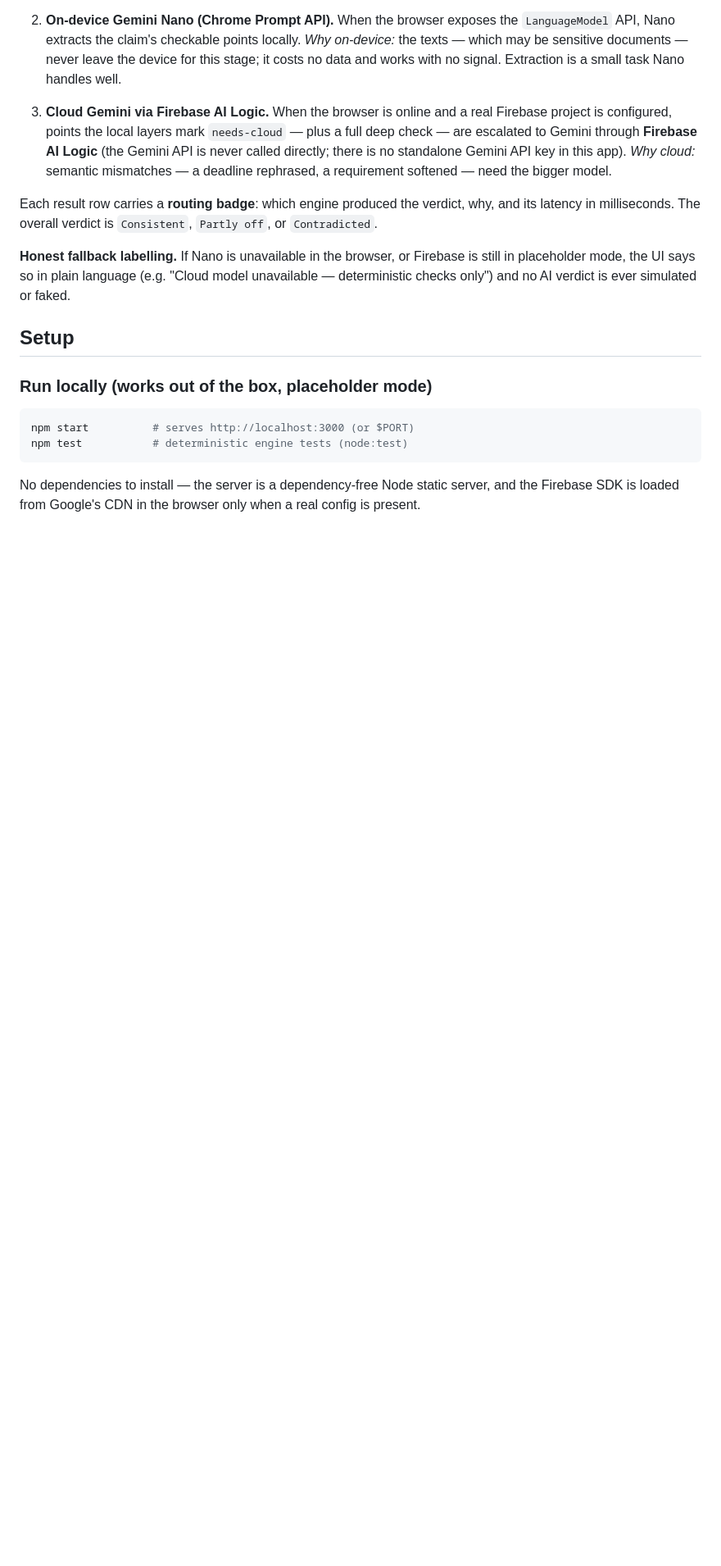
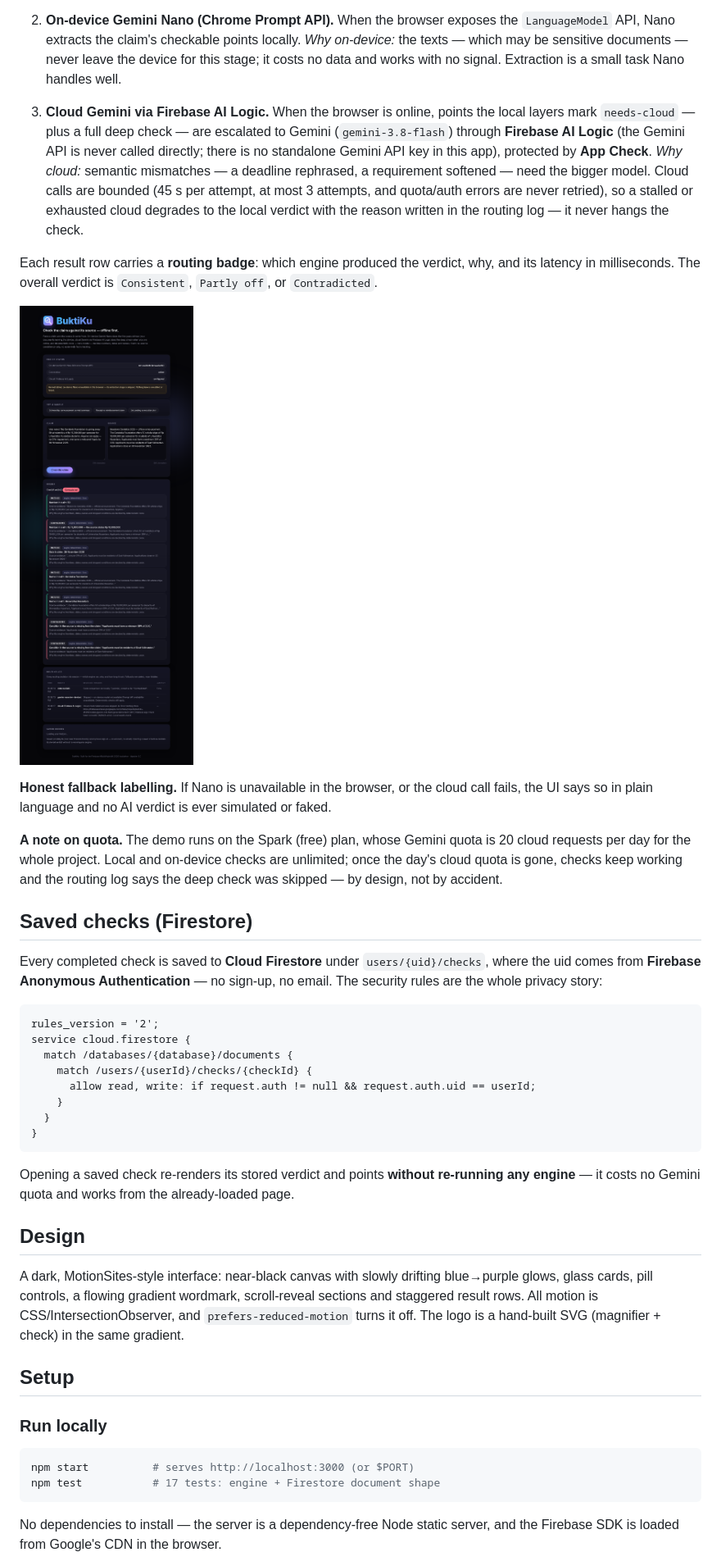
Before and after one commit to Revaaa28/buktiku, a Markdown page: README.md, the part around one of its changes. Shown at 82% size. Rendered like a GitHub page; pictures changed too: docs/screenshot-results.png (added); blank space fills up the shorter version.

Commit message:
README refresh: live demo, screenshots, Firestore history, quota honesty, current setup

````diff
--- a/README.md
+++ b/README.md
@@ -34,32 +42,74 @@ hidden.
    task Nano handles well.
 
 3. **Cloud Gemini via Firebase AI Logic.**
-   When the browser is online and a real Firebase project is configured,
-   points the local layers mark `needs-cloud` — plus a full deep check —
-   are escalated to Gemini through **Firebase AI Logic** (the Gemini API
+   When the browser is online, points the local layers mark
+   `needs-cloud` — plus a full deep check — are escalated to Gemini
+   (`gemini-3.8-flash`) through **Firebase AI Logic** (the Gemini API
    is never called directly; there is no standalone Gemini API key in
-   this app). *Why cloud:* semantic mismatches — a deadline rephrased, a
-   requirement softened — need the bigger model.
+   this app), protected by **App Check**. *Why cloud:* semantic
+   mismatches — a deadline rephrased, a requirement softened — need the
+   bigger model. Cloud calls are bounded (45 s per attempt, at most 3
+   attempts, and quota/auth errors are never retried), so a stalled or
+   exhausted cloud degrades to the local verdict with the reason written
+   in the routing log — it never hangs the check.
 
 Each result row carries a **routing badge**: which engine produced the
 verdict, why, and its latency in milliseconds. The overall verdict is
 `Consistent`, `Partly off`, or `Contradicted`.
 
+![A completed check](docs/screenshot-results.png)
+
 **Honest fallback labelling.** If Nano is unavailable in the browser, or
-Firebase is still in placeholder mode, the UI says so in plain language
-(e.g. "Cloud model unavailable — deterministic checks only") and no AI
-verdict is ever simulated or faked.
+the cloud call fails, the UI says so in plain language and no AI verdict
+is ever simulated or faked.
+
+**A note on quota.** The demo runs on the Spark (free) plan, whose
+Gemini quota is 20 cloud requests per day for the whole project. Local
+and on-device checks are unlimited; once the day's cloud quota is gone,
+checks keep working and the routing log says the deep check was
+skipped — by design, not by accident.
+
+## Saved checks (Firestore)
+
+Every completed check is saved to **Cloud Firestore** under
+`users/{uid}/checks`, where the uid comes from **Firebase Anonymous
+Authentication** — no sign-up, no email. The security rules are the
+whole privacy story:
+
+```
+rules_version = '2';
+service cloud.firestore {
+  match /databases/{database}/documents {
+    match /users/{userId}/checks/{checkId} {
+      allow read, write: if request.auth != null && request.auth.uid == userId;
+    }
+  }
+}
+```
+
+Opening a saved check re-renders its stored verdict and points
+**without re-running any engine** — it costs no Gemini quota and works
+from the already-loaded page.
+
+## Design
+
+A dark, MotionSites-style interface: near-black canvas with slowly
+drifting blue→purple glows, glass cards, pill controls, a flowing
+gradient wordmark, scroll-reveal sections and staggered result rows.
+All motion is CSS/IntersectionObserver, and `prefers-reduced-motion`
+turns it off. The logo is a hand-built SVG (magnifier + check) in the
+same gradient.
 
 ## Setup
 
-### Run locally (works out of the box, placeholder mode)
+### Run locally
 
 ```bash
 npm start          # serves http://localhost:3000 (or $PORT)
-npm test           # deterministic engine tests (node:test)
+npm test           # 17 tests: engine + Firestore document shape
 ```
 
 No dependencies to install — the server is a dependency-free Node
 static server, and the Firebase SDK is loaded from Google's CDN in the
-browser only when a real config is present.
+browser.
 
````
Also changed, not shown: other parts of README.md (+26 -21 lines), docs/screenshot-hero.png (added).
